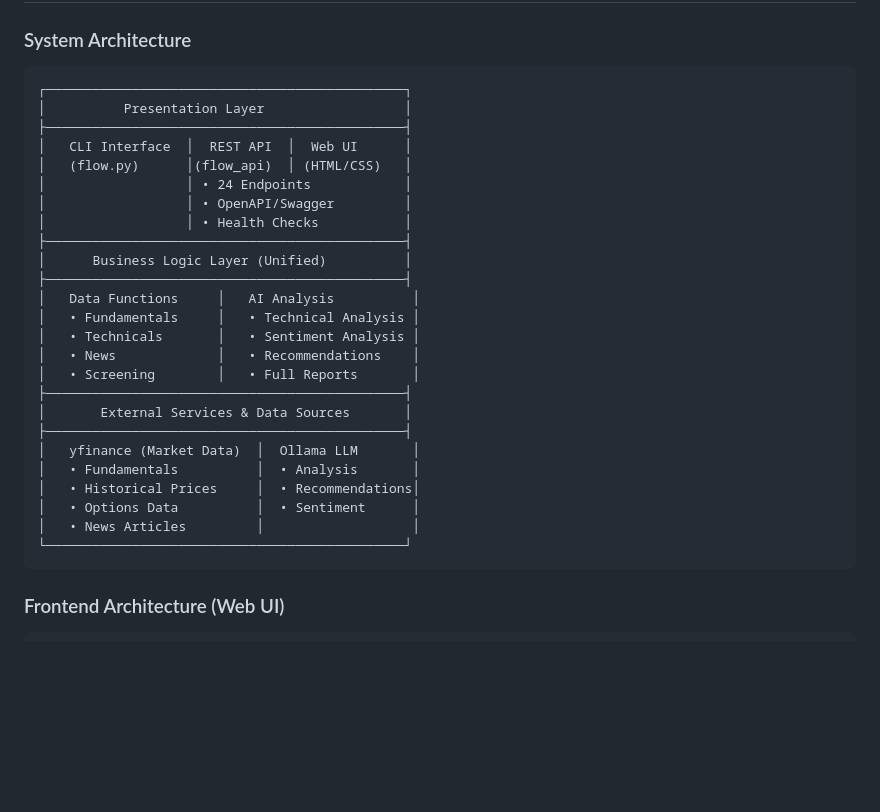
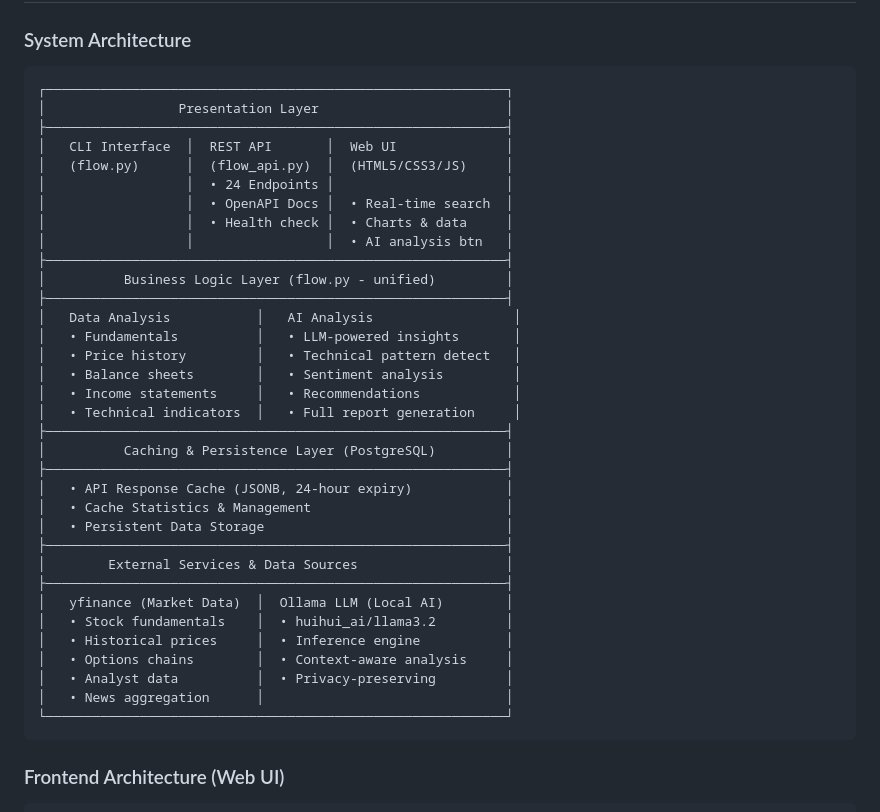
Before and after one commit to Greg-2600/oobir, a Markdown page: README.md, the part around the change printed below. GitHub-like rendering; blank space fills up the shorter version.

````diff
--- a/README.md
+++ b/README.md
@@ -596,31 +603,40 @@ Requires Ollama with `huihui_ai/llama3.2-abliterate:3b` model installed.
 ### System Architecture
 
 ```
-┌──────────────────────────────────────────────┐
-│          Presentation Layer                  │
-├──────────────────────────────────────────────┤
-│   CLI Interface  │  REST API  │  Web UI      │
-│   (flow.py)      │(flow_api)  │ (HTML/CSS)   │
-│                  │ • 24 Endpoints            │
-│                  │ • OpenAPI/Swagger         │
-│                  │ • Health Checks           │
-├──────────────────────────────────────────────┤
-│      Business Logic Layer (Unified)          │
-├──────────────────────────────────────────────┤
-│   Data Functions     │   AI Analysis          │
-│   • Fundamentals     │   • Technical Analysis │
-│   • Technicals       │   • Sentiment Analysis │
-│   • News             │   • Recommendations    │
-│   • Screening        │   • Full Reports       │
-├──────────────────────────────────────────────┤
-│       External Services & Data Sources       │
-├──────────────────────────────────────────────┤
-│   yfinance (Market Data)  │  Ollama LLM       │
-│   • Fundamentals          │  • Analysis       │
-│   • Historical Prices     │  • Recommendations│
-│   • Options Data          │  • Sentiment      │
-│   • News Articles         │                   │
-└──────────────────────────────────────────────┘
+┌───────────────────────────────────────────────────────────┐
+│                 Presentation Layer                        │
+├───────────────────────────────────────────────────────────┤
+│   CLI Interface  │  REST API       │  Web UI              │
+│   (flow.py)      │  (flow_api.py)  │  (HTML5/CSS3/JS)     │
+│                  │  • 24 Endpoints │                      │
+│                  │  • OpenAPI Docs │  • Real-time search  │
+│                  │  • Health check │  • Charts & data     │
+│                  │                 │  • AI analysis btn   │
+├───────────────────────────────────────────────────────────┤
+│          Business Logic Layer (flow.py - unified)         │
+├───────────────────────────────────────────────────────────┤
+│   Data Analysis           │   AI Analysis                  │
+│   • Fundamentals          │   • LLM-powered insights       │
+│   • Price history         │   • Technical pattern detect   │
+│   • Balance sheets        │   • Sentiment analysis         │
+│   • Income statements     │   • Recommendations            │
+│   • Technical indicators  │   • Full report generation     │
+├───────────────────────────────────────────────────────────┤
+│          Caching & Persistence Layer (PostgreSQL)         │
+├───────────────────────────────────────────────────────────┤
+│   • API Response Cache (JSONB, 24-hour expiry)            │
+│   • Cache Statistics & Management                         │
+│   • Persistent Data Storage                               │
+├───────────────────────────────────────────────────────────┤
+│        External Services & Data Sources                   │
+├───────────────────────────────────────────────────────────┤
+│   yfinance (Market Data)  │  Ollama LLM (Local AI)        │
+│   • Stock fundamentals    │  • huihui_ai/llama3.2         │
+│   • Historical prices     │  • Inference engine           │
+│   • Options chains        │  • Context-aware analysis     │
+│   • Analyst data          │  • Privacy-preserving         │
+│   • News aggregation      │                               │
+└───────────────────────────────────────────────────────────┘
 ```
 
 ### Frontend Architecture (Web UI)
````
Also changed, not shown: other parts of README.md (+29 -22 lines).
